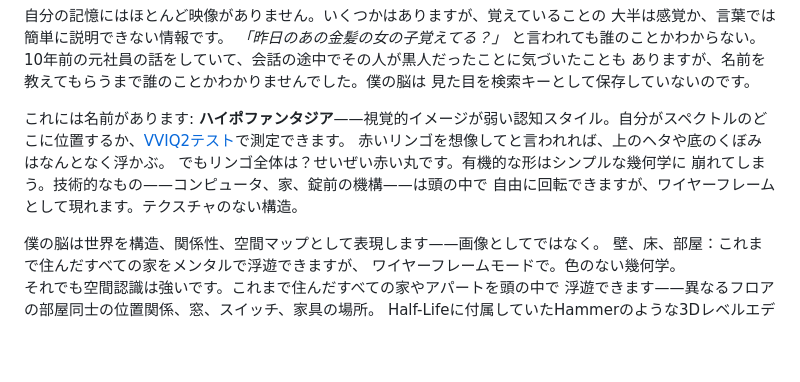
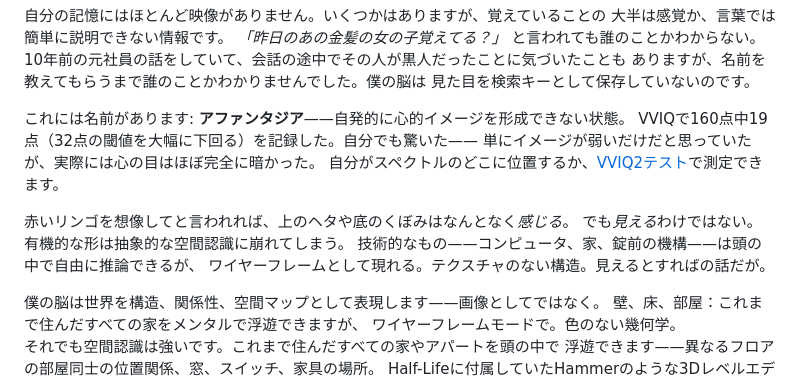
Before and after one commit to MagicalTux/bfe001, a Markdown page: content/ja/mind.md, the part around the change. Rendered like a GitHub page; blank space fills up the shorter version.

```diff
--- a/content/ja/mind.md
+++ b/content/ja/mind.md
@@ -12,11 +12,15 @@ description: "僕の頭の中の仕組み——ハイポファンタジア、ワ
 ありますが、名前を教えてもらうまで誰のことかわかりませんでした。僕の脳は
 見た目を検索キーとして保存していないのです。
 
-これには名前があります: **ハイポファンタジア**——視覚的イメージが弱い認知スタイル。自分がスペクトルのどこに位置するか、<a href="vviq2.html" class="deep-link">VVIQ2テスト</a>で測定できます。
-赤いリンゴを想像してと言われれば、上のヘタや底のくぼみはなんとなく浮かぶ。
-でもリンゴ全体は？せいぜい赤い丸です。有機的な形はシンプルな幾何学に
-崩れてしまう。技術的なもの——コンピュータ、家、錠前の機構——は頭の中で
-自由に回転できますが、ワイヤーフレームとして現れます。テクスチャのない構造。
+これには名前があります: **アファンタジア**——自発的に心的イメージを形成できない状態。
+VVIQで160点中19点（32点の閾値を大幅に下回る）を記録した。自分でも驚いた——
+単にイメージが弱いだけだと思っていたが、実際には心の目はほぼ完全に暗かった。
+自分がスペクトルのどこに位置するか、<a href="vviq2.html" class="deep-link">VVIQ2テスト</a>で測定できます。
+
+赤いリンゴを想像してと言われれば、上のヘタや底のくぼみはなんとなく*感じる*。
+でも*見える*わけではない。有機的な形は抽象的な空間認識に崩れてしまう。
+技術的なもの——コンピュータ、家、錠前の機構——は頭の中で自由に推論できるが、
+ワイヤーフレームとして現れる。テクスチャのない構造。見えるとすればの話だが。
 
 <div class="pullquote">
 僕の脳は世界を構造、関係性、空間マップとして表現します——画像としてではなく。
```
Also changed, not shown: content/en/mind.md (+11 -6 lines).
